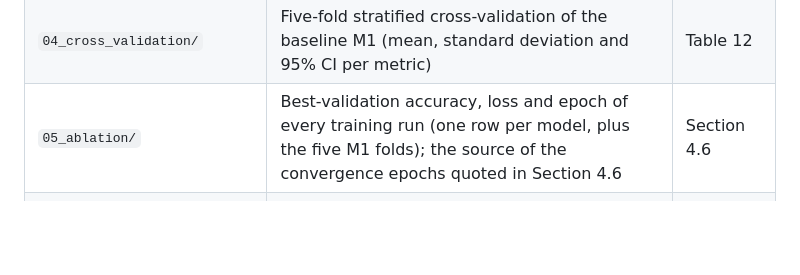
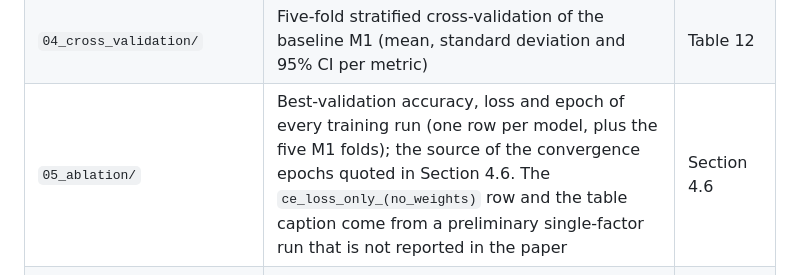
Before and after one commit to LeandroNoronha/pathovision_model, a Markdown page: results/original_run/README.md, the part around the change. Rendered like a GitHub page; blank space fills up the shorter version.

Commit message:
Note preliminary ablation row in results README

```diff
--- a/results/original_run/README.md
+++ b/results/original_run/README.md
@@ -12,7 +12,7 @@ Output files of the training and evaluation runs reported in the paper (second P
 | `03_m3_swin_balanced/`, `03_m3b_swin_nobal/` | M3 / M3b, Swin-Tiny | Table 6 |
 | `03_m4_convnext_balanced/`, `03_m4b_convnext_nobal/` | M4 / M4b, ConvNeXt-Tiny. The confusion matrix, ROC and PR curves of M4 are the paper's Figures 3 to 5 | Table 6, Figures 3 to 5 |
 | `04_cross_validation/` | Five-fold stratified cross-validation of the baseline M1 (mean, standard deviation and 95% CI per metric) | Table 12 |
-| `05_ablation/` | Best-validation accuracy, loss and epoch of every training run (one row per model, plus the five M1 folds); the source of the convergence epochs quoted in Section 4.6 | Section 4.6 |
+| `05_ablation/` | Best-validation accuracy, loss and epoch of every training run (one row per model, plus the five M1 folds); the source of the convergence epochs quoted in Section 4.6. The `ce_loss_only_(no_weights)` row and the table caption come from a preliminary single-factor run that is not reported in the paper | Section 4.6 |
 | `07_fairness/` | Image-level ITA estimates of the 929 test images (`skin_tone_annotations.csv`), the accuracy per stratum (`fairness_metrics.csv`) and the corresponding plots | Table 10, Section 5.8 |
 | `08_external_validation/` | Internal versus external accuracy and weighted F1 of all nine end-to-end models on the 4,804-image external set (`unified_external_validation.csv`) | Table 7 |
 
```
